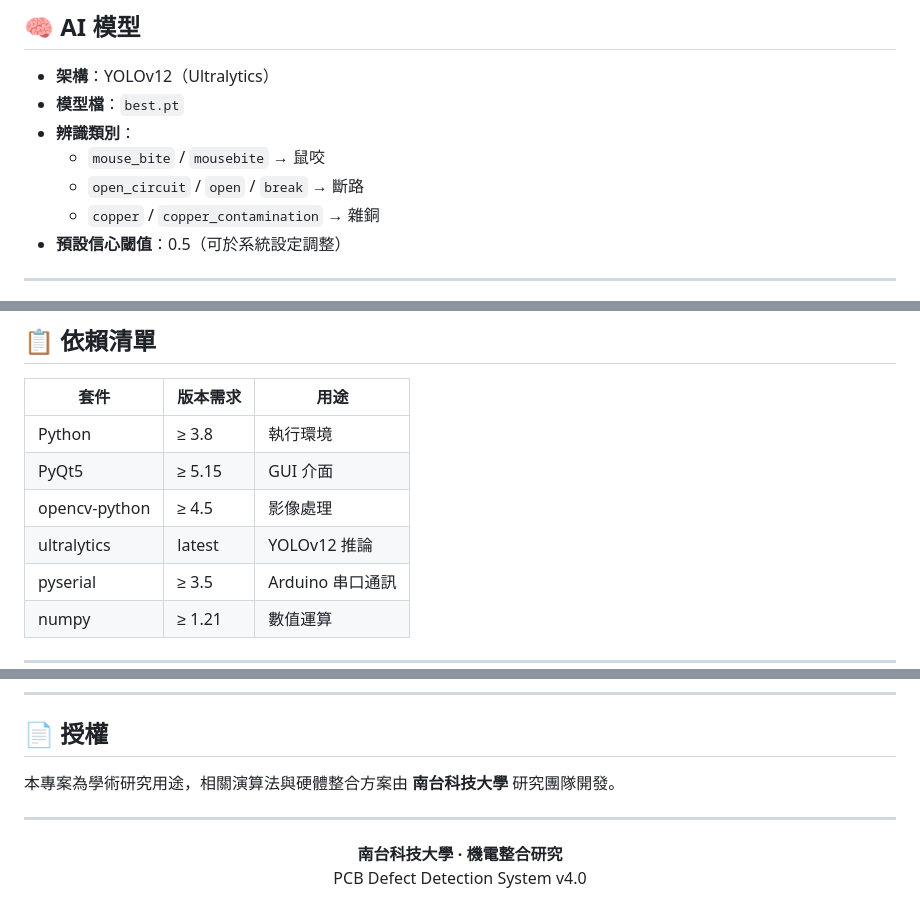
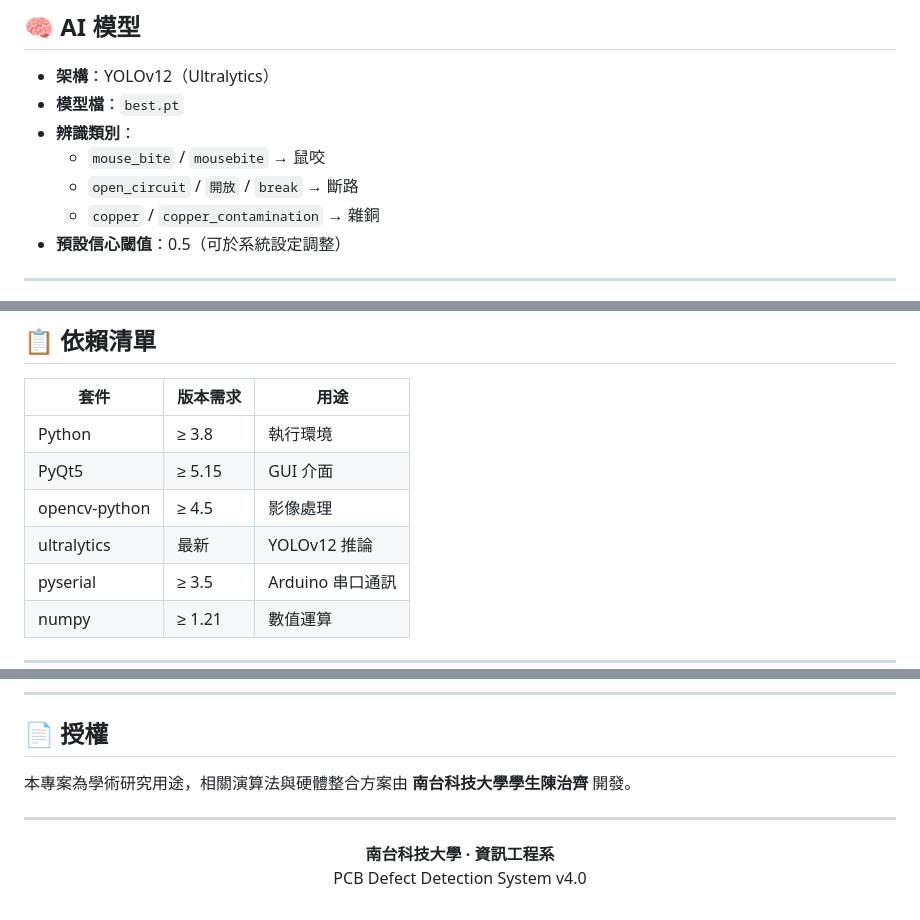
Before and after one commit to 77KiD/PCBA, a Markdown page: README.md, 3 parts joined by grey strips. Rendered like a GitHub page.

```diff
--- a/README.md
+++ b/README.md
@@ -235,7 +235,7 @@ UNO 5V            ──▶  感測器 VCC
 - **模型檔**：`best.pt`
 - **辨識類別**：
   - `mouse_bite` / `mousebite` → 鼠咬
-  - `open_circuit` / `open` / `break` → 斷路
+  - `open_circuit` / `開放` / `break` → 斷路
   - `copper` / `copper_contamination` → 雜銅
 - **預設信心閾值**：0.5（可於系統設定調整）
 
@@ -293,7 +293,7 @@ Jetson 環境支援 GPIO 直接控制，提供更低延遲的感測器響應。
 | Python | ≥ 3.8 | 執行環境 |
 | PyQt5 | ≥ 5.15 | GUI 介面 |
 | opencv-python | ≥ 4.5 | 影像處理 |
-| ultralytics | latest | YOLOv12 推論 |
+| ultralytics | 最新 | YOLOv12 推論 |
 | pyserial | ≥ 3.5 | Arduino 串口通訊 |
 | numpy | ≥ 1.21 | 數值運算 |
 
@@ -317,13 +317,13 @@ Jetson 環境支援 GPIO 直接控制，提供更低延遲的感測器響應。
 
 ## 📄 授權
 
-本專案為學術研究用途，相關演算法與硬體整合方案由 **南台科技大學** 研究團隊開發。
+本專案為學術研究用途，相關演算法與硬體整合方案由 **南台科技大學學生陳治齊** 開發。
 
 ---
 
 <div align="center">
 
-**南台科技大學 · 機電整合研究**
+**南台科技大學 · 資訊工程系**
 PCB Defect Detection System v4.0
 
 </div>
```
